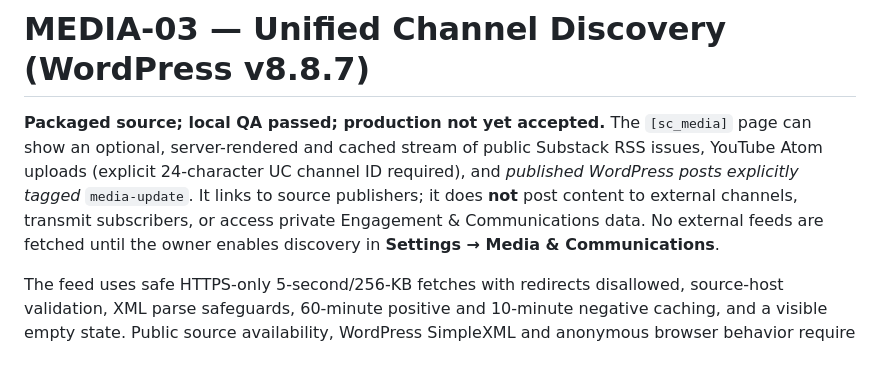
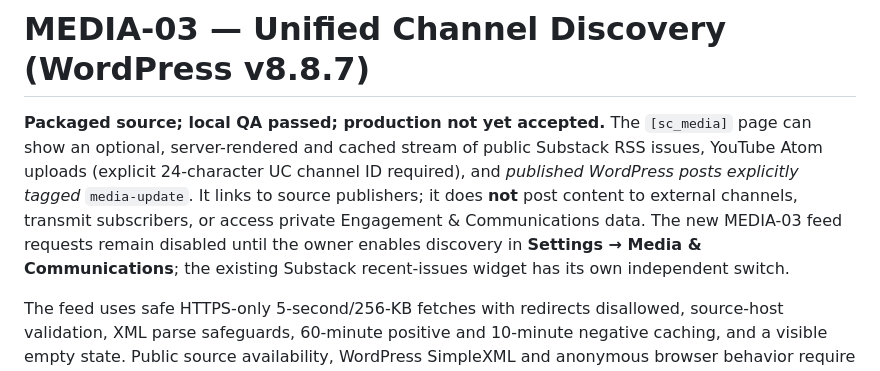
Before and after one commit to Content-Catalyst-LLC/sustainable-catalyst-engagement-communications, a Markdown page: wordpress-bridge/README.md, the part around the change. Drawn GitHub-style.

Commit message:
docs(media-03): clarify independent legacy Substack feed and final release checksum

```diff
--- a/wordpress-bridge/README.md
+++ b/wordpress-bridge/README.md
@@ -1,6 +1,6 @@
 # MEDIA-03 — Unified Channel Discovery (WordPress v8.8.7)
 
-**Packaged source; local QA passed; production not yet accepted.** The `[sc_media]` page can show an optional, server-rendered and cached stream of public Substack RSS issues, YouTube Atom uploads (explicit 24-character UC channel ID required), and *published WordPress posts explicitly tagged* `media-update`. It links to source publishers; it does **not** post content to external channels, transmit subscribers, or access private Engagement & Communications data. No external feeds are fetched until the owner enables discovery in **Settings → Media & Communications**.
+**Packaged source; local QA passed; production not yet accepted.** The `[sc_media]` page can show an optional, server-rendered and cached stream of public Substack RSS issues, YouTube Atom uploads (explicit 24-character UC channel ID required), and *published WordPress posts explicitly tagged* `media-update`. It links to source publishers; it does **not** post content to external channels, transmit subscribers, or access private Engagement & Communications data. The new MEDIA-03 feed requests remain disabled until the owner enables discovery in **Settings → Media & Communications**; the existing Substack recent-issues widget has its own independent switch.
 
 The feed uses safe HTTPS-only 5-second/256-KB fetches with redirects disallowed, source-host validation, XML parse safeguards, 60-minute positive and 10-minute negative caching, and a visible empty state. Public source availability, WordPress SimpleXML and anonymous browser behavior require live acceptance.
 
```
